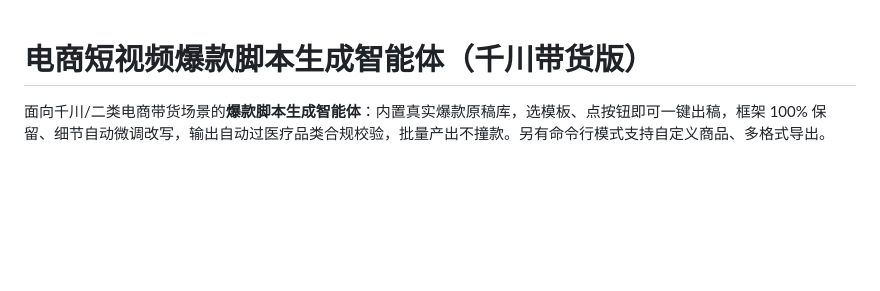
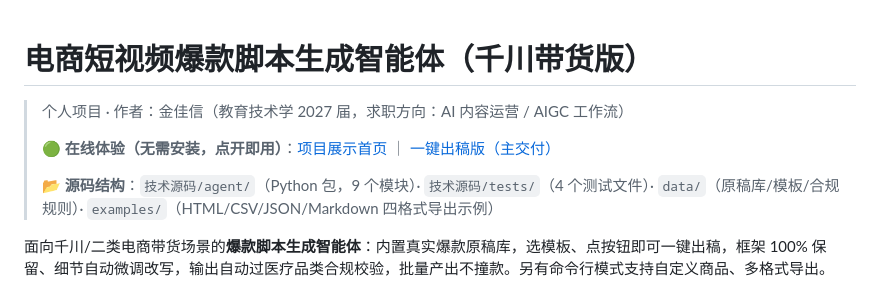
Before and after one commit to jin2004-cmd/ecom-script-agent, a Markdown page: README.md, the part around the change. Drawn GitHub-style; blank space fills up the shorter version.

Commit message:
docs: README 添加在线体验入口与项目结构

```diff
--- a/README.md
+++ b/README.md
@@ -1,4 +1,10 @@
 # 电商短视频爆款脚本生成智能体（千川带货版）
+
+> 个人项目 · 作者：金佳信（教育技术学 2027 届，求职方向：AI 内容运营 / AIGC 工作流）
+>
+> **🟢 在线体验（无需安装，点开即用）**：[项目展示首页](https://jin2004-cmd.github.io/ecom-script-agent/) ｜ [一键出稿版（主交付）](https://jin2004-cmd.github.io/ecom-script-agent/电商爆款脚本生成智能体-一键出稿版.html)
+>
+> **📂 源码结构**：`技术源码/agent/`（Python 包，9 个模块）· `技术源码/tests/`（4 个测试文件）· `data/`（原稿库/模板/合规规则）· `examples/`（HTML/CSV/JSON/Markdown 四格式导出示例）
 
 面向千川/二类电商带货场景的**爆款脚本生成智能体**：内置真实爆款原稿库，选模板、点按钮即可一键出稿，框架 100% 保留、细节自动微调改写，输出自动过医疗品类合规校验，批量产出不撞款。另有命令行模式支持自定义商品、多格式导出。
 
```
